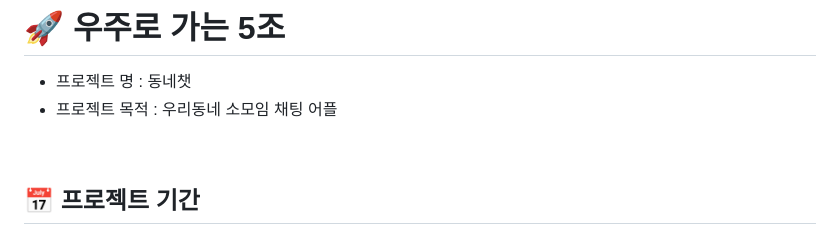
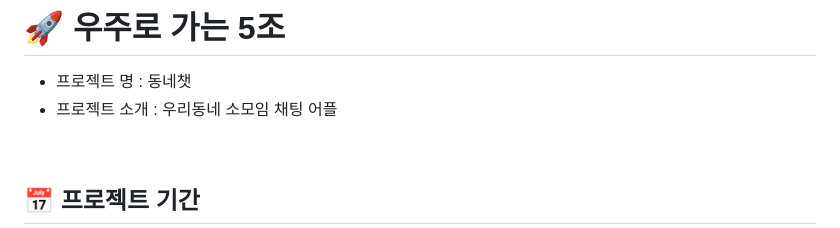
Before and after one commit to dongne-chat/dongne_chat, a Markdown page: README.md, the part around the change. Drawn GitHub-style.

```diff
--- a/README.md
+++ b/README.md
@@ -1,6 +1,6 @@
 # 🚀 우주로 가는 5조
 - 프로젝트 명 : 동네챗
-- 프로젝트 목적 : 우리동네 소모임 채팅 어플
+- 프로젝트 소개 : 우리동네 소모임 채팅 어플
 <br/>
 
 ## 📅 프로젝트 기간
```
